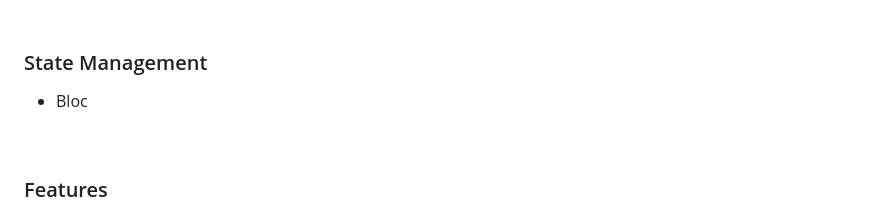
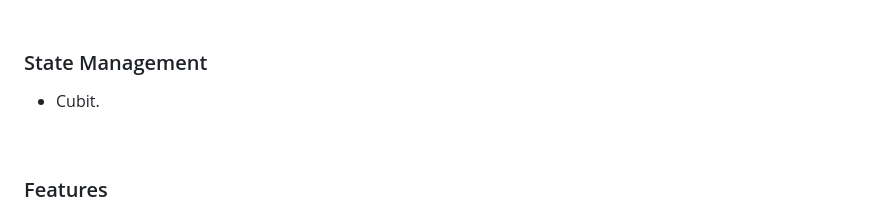
Before and after one commit to mo7amedaliEbaid/islamic, a Markdown page: README.md, the part around the change. Rendered like a GitHub page.

```diff
--- a/README.md
+++ b/README.md
@@ -9,7 +9,7 @@ This is a flutter Islamic App with Complete Quran, Prayer times Api, Hadith, Azk
 <br />
 
 ### State Management
-- Bloc
+- Cubit.
 <br />
 
 ### Features
```
